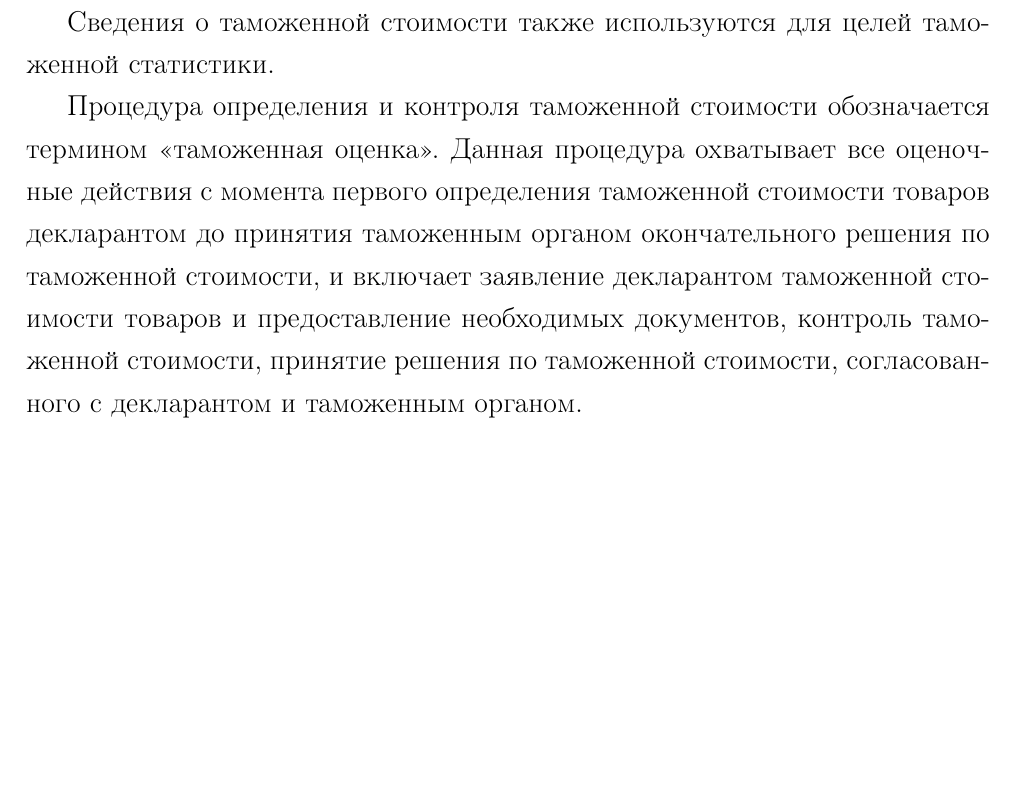
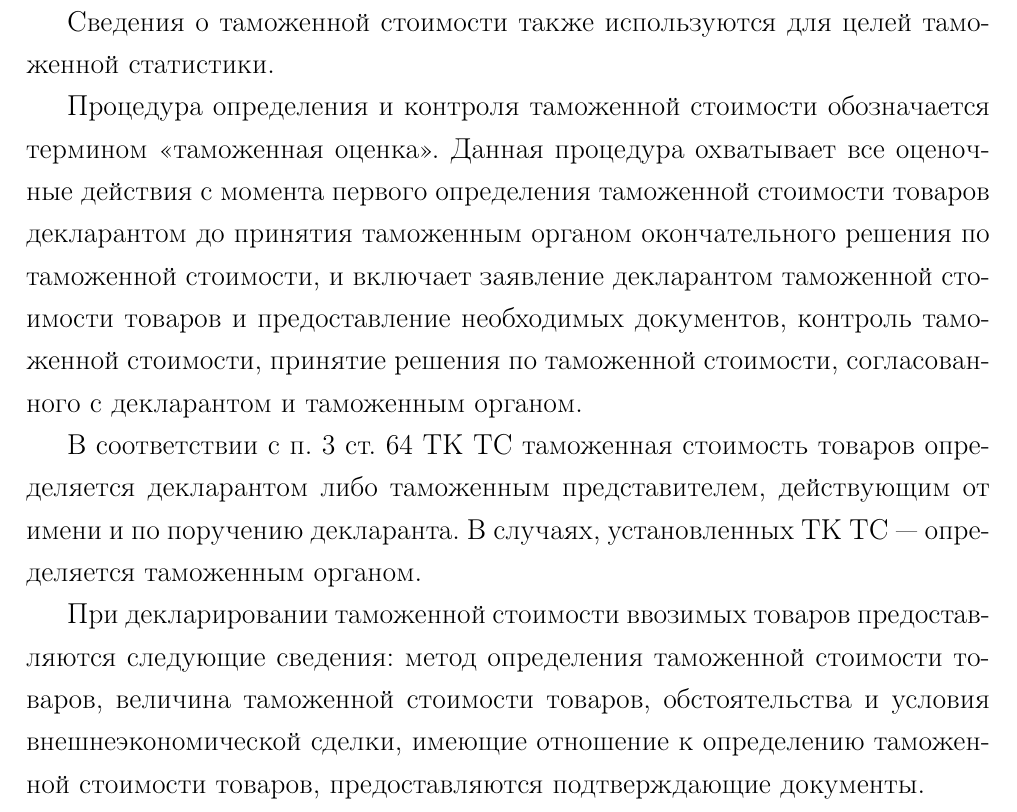
Before and after one commit to kuznetsov2/tseno, a LaTeX document (tseno.tex, which reads 1glava.tex): part of page 6 of 10, cut so that both start at the same text, the shorter picture padded with empty space. Compiled offline with pdfLaTeX.

Commit message:
txs auto checkin

```diff
--- a/1glava.tex
+++ b/1glava.tex
@@ -34,3 +34,7 @@
 Сведения о таможенной стоимости также используются для целей таможенной статистики.
 
 Процедура определения и контроля таможенной стоимости обозначается термином <<таможенная оценка>>. Данная процедура охватывает все оценочные действия с момента первого определения таможенной стоимости товаров декларантом до принятия таможенным органом окончательного решения по таможенной стоимости, и включает заявление декларантом таможенной стоимости товаров и предоставление необходимых документов, контроль таможенной стоимости, принятие решения по таможенной стоимости, согласованного с декларантом и таможенным органом.
+
+В соответствии с п. 3 ст. 64 ТК ТС таможенная стоимость товаров определяется декларантом либо таможенным представителем, действующим от имени и по поручению декларанта. В случаях, установленных ТК ТС --- определяется таможенным органом.
+
+При декларировании таможенной стоимости ввозимых товаров предоставляются следующие сведения: метод определения таможенной стоимости товаров, величина таможенной стоимости товаров, обстоятельства и условия внешнеэкономической сделки, имеющие отношение к определению таможенной стоимости товаров, предоставляются подтверждающие документы.
```
